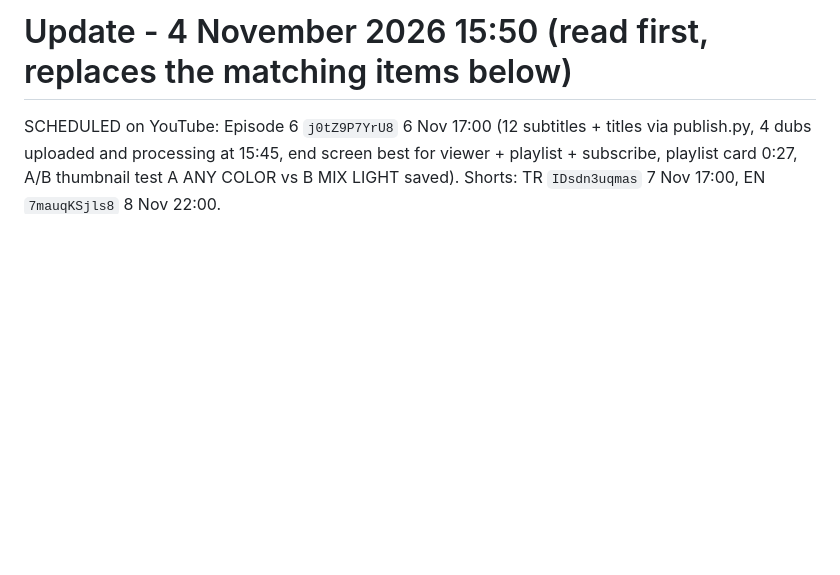
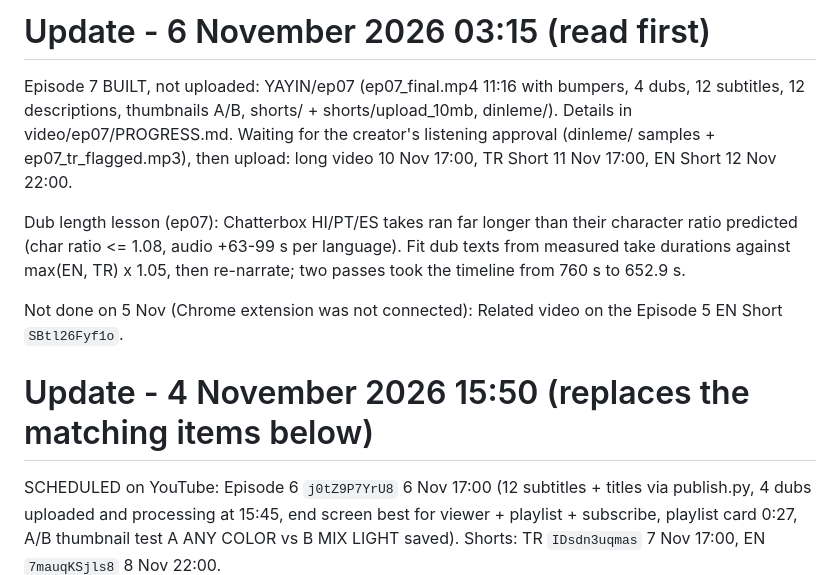
Before and after one commit to emjnbulut/esp32-from-zero, a Markdown page: HANDOFF.md, the part around the change. Drawn GitHub-style; blank space fills up the shorter version.

Commit message:
Handoff: Episode 7 built and packaged, waiting for listening approval and upload
Co-Authored-By: Claude Opus 5.5 <noreply@anthropic.com>

```diff
--- a/HANDOFF.md
+++ b/HANDOFF.md
@@ -1,4 +1,12 @@
-# Update - 4 November 2026 15:50 (read first, replaces the matching items below)
+# Update - 6 November 2026 03:15 (read first)
+
+Episode 7 BUILT, not uploaded: YAYIN/ep07 (ep07_final.mp4 11:16 with bumpers, 4 dubs, 12 subtitles, 12 descriptions, thumbnails A/B, shorts/ + shorts/upload_10mb, dinleme/). Details in video/ep07/PROGRESS.md. Waiting for the creator's listening approval (dinleme/ samples + ep07_tr_flagged.mp3), then upload: long video 10 Nov 17:00, TR Short 11 Nov 17:00, EN Short 12 Nov 22:00.
+
+Dub length lesson (ep07): Chatterbox HI/PT/ES takes ran far longer than their character ratio predicted (char ratio <= 1.08, audio +63-99 s per language). Fit dub texts from measured take durations against max(EN, TR) x 1.05, then re-narrate; two passes took the timeline from 760 s to 652.9 s.
+
+Not done on 5 Nov (Chrome extension was not connected): Related video on the Episode 5 EN Short `SBtl26Fyf1o`.
+
+# Update - 4 November 2026 15:50 (replaces the matching items below)
 
 SCHEDULED on YouTube: Episode 6 `j0tZ9P7YrU8` 6 Nov 17:00 (12 subtitles + titles via publish.py, 4 dubs uploaded and processing at 15:45, end screen best for viewer + playlist + subscribe, playlist card 0:27, A/B thumbnail test A ANY COLOR vs B MIX LIGHT saved). Shorts: TR `IDsdn3uqmas` 7 Nov 17:00, EN `7mauqKSjls8` 8 Nov 22:00.
 
```
